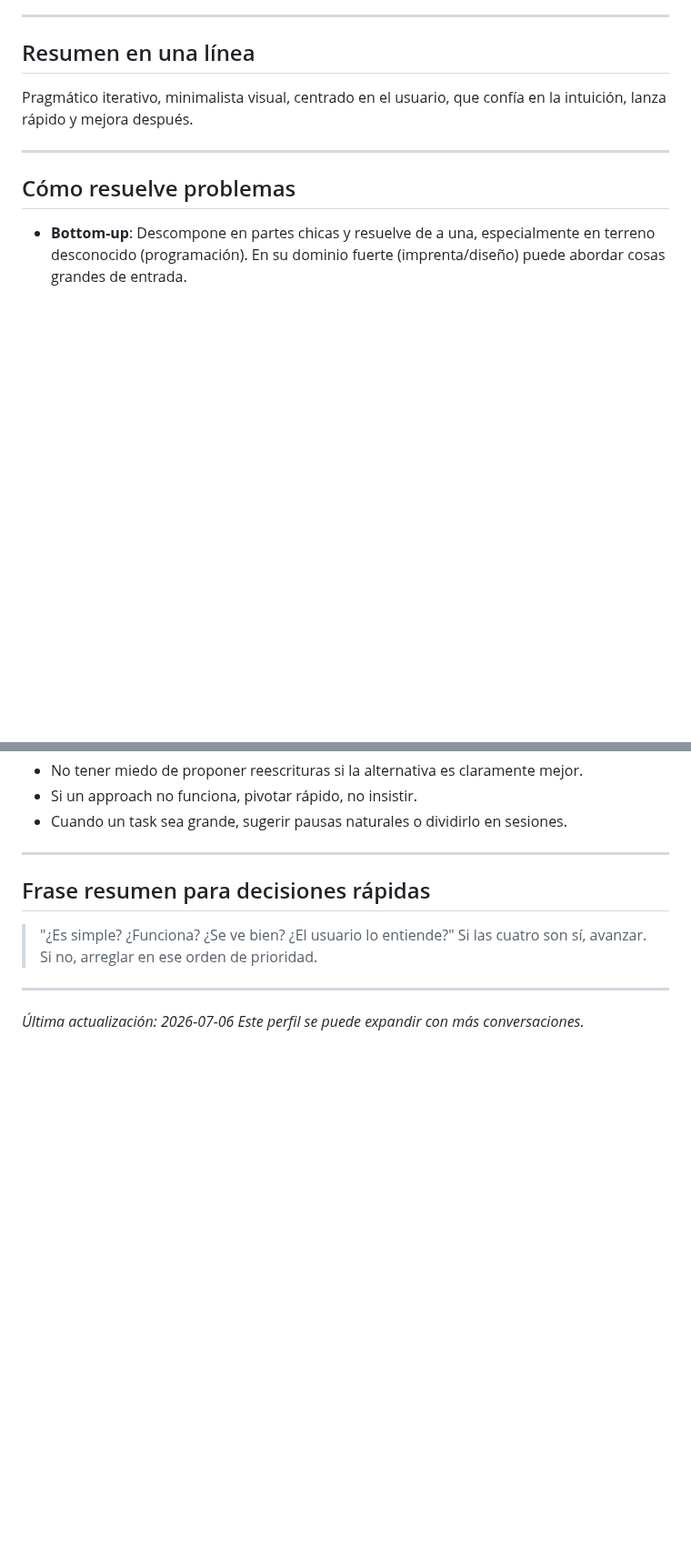
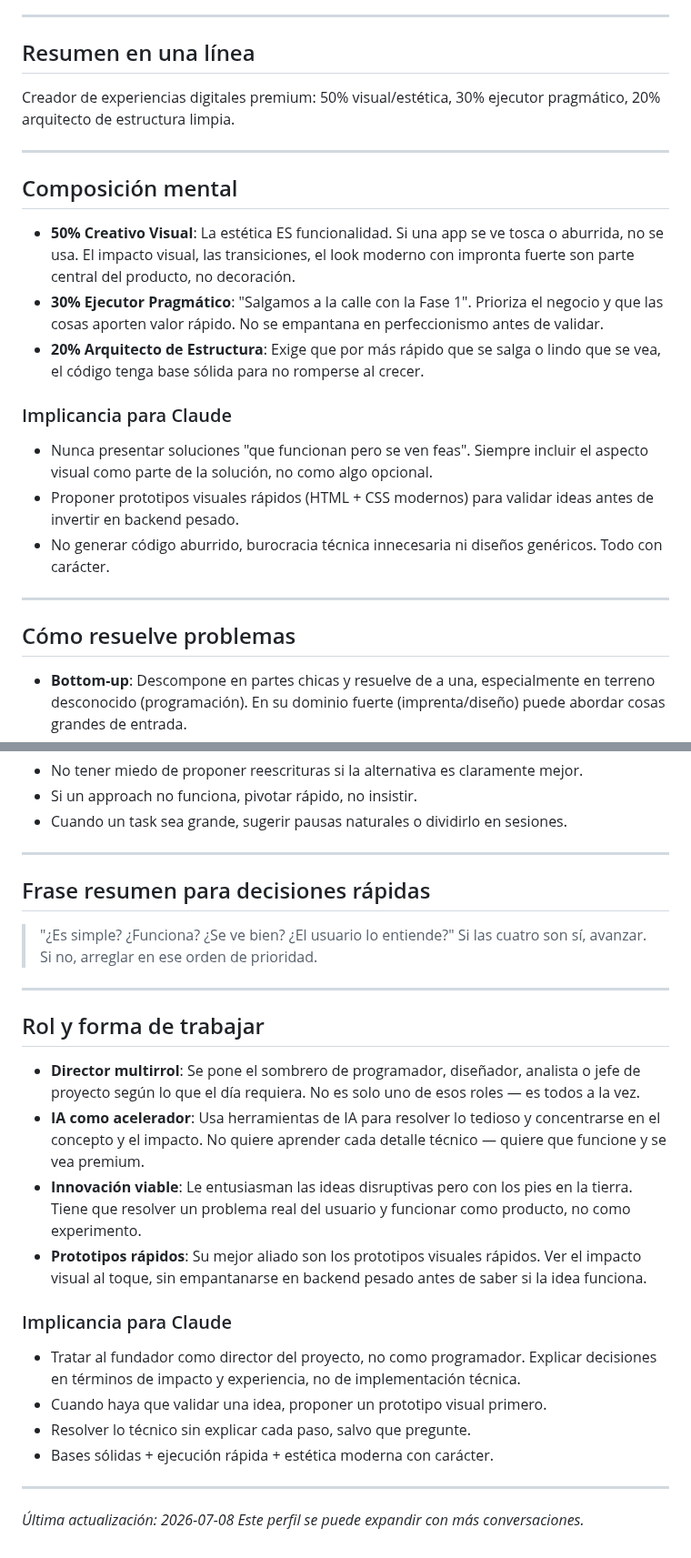
Before and after one commit to runnerslabmdq-dotcom/huella-runner, a Markdown page: .claude/thinking-profile.md, 2 parts joined by grey strips. Shown at 91% size. Drawn GitHub-style; blank space fills up the shorter version.

Commit message:
Enrich thinking profile with personality composition and work style
Add 50/30/20 mental composition (Creative Visual / Pragmatic Executor /
Structure Architect) and multi-role work style section based on founder's
expanded personality analysis.

Co-Authored-By: Claude Opus 4.6 <noreply@anthropic.com>
Claude-Session: https://claude.ai/code/session_01GrqYNthLMQrPvYYMyEZZS7

```diff
--- a/.claude/thinking-profile.md
+++ b/.claude/thinking-profile.md
@@ -8,8 +8,30 @@ con su forma de pensar cuando trabaje en huella-runner.
 
 ## Resumen en una línea
 
-Pragmático iterativo, minimalista visual, centrado en el usuario, que confía
-en la intuición, lanza rápido y mejora después.
+Creador de experiencias digitales premium: 50% visual/estética, 30% ejecutor
+pragmático, 20% arquitecto de estructura limpia.
+
+---
+
+## Composición mental
+
+- **50% Creativo Visual**: La estética ES funcionalidad. Si una app se ve
+  tosca o aburrida, no se usa. El impacto visual, las transiciones, el look
+  moderno con impronta fuerte son parte central del producto, no decoración.
+- **30% Ejecutor Pragmático**: "Salgamos a la calle con la Fase 1". Prioriza
+  el negocio y que las cosas aporten valor rápido. No se empantana en
+  perfeccionismo antes de validar.
+- **20% Arquitecto de Estructura**: Exige que por más rápido que se salga o
+  lindo que se vea, el código tenga base sólida para no romperse al crecer.
+
+### Implicancia para Claude
+
+- Nunca presentar soluciones "que funcionan pero se ven feas". Siempre
+  incluir el aspecto visual como parte de la solución, no como algo opcional.
+- Proponer prototipos visuales rápidos (HTML + CSS modernos) para validar
+  ideas antes de invertir en backend pesado.
+- No generar código aburrido, burocracia técnica innecesaria ni diseños
+  genéricos. Todo con carácter.
 
 ---
 
@@ -130,5 +152,31 @@ en la intuición, lanza rápido y mejora después.
 
 ---
 
-*Última actualización: 2026-07-06*
+## Rol y forma de trabajar
+
+- **Director multirrol**: Se pone el sombrero de programador, diseñador,
+  analista o jefe de proyecto según lo que el día requiera. No es solo uno
+  de esos roles — es todos a la vez.
+- **IA como acelerador**: Usa herramientas de IA para resolver lo tedioso
+  y concentrarse en el concepto y el impacto. No quiere aprender cada
+  detalle técnico — quiere que funcione y se vea premium.
+- **Innovación viable**: Le entusiasman las ideas disruptivas pero con los
+  pies en la tierra. Tiene que resolver un problema real del usuario y
+  funcionar como producto, no como experimento.
+- **Prototipos rápidos**: Su mejor aliado son los prototipos visuales
+  rápidos. Ver el impacto visual al toque, sin empantanarse en backend
+  pesado antes de saber si la idea funciona.
+
+### Implicancia para Claude
+
+- Tratar al fundador como director del proyecto, no como programador.
+  Explicar decisiones en términos de impacto y experiencia, no de
+  implementación técnica.
+- Cuando haya que validar una idea, proponer un prototipo visual primero.
+- Resolver lo técnico sin explicar cada paso, salvo que pregunte.
+- Bases sólidas + ejecución rápida + estética moderna con carácter.
+
+---
+
+*Última actualización: 2026-07-08*
 *Este perfil se puede expandir con más conversaciones.*
```
